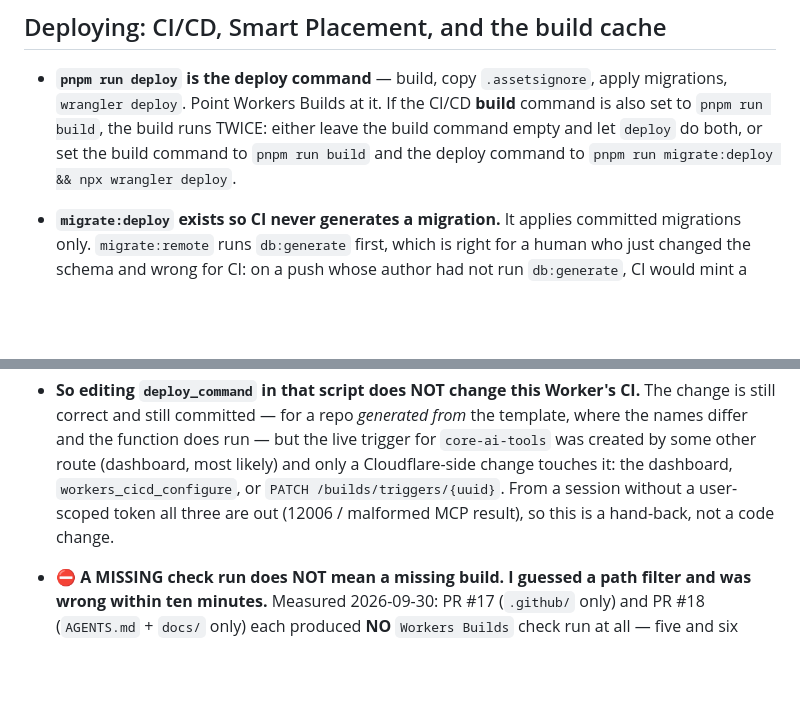
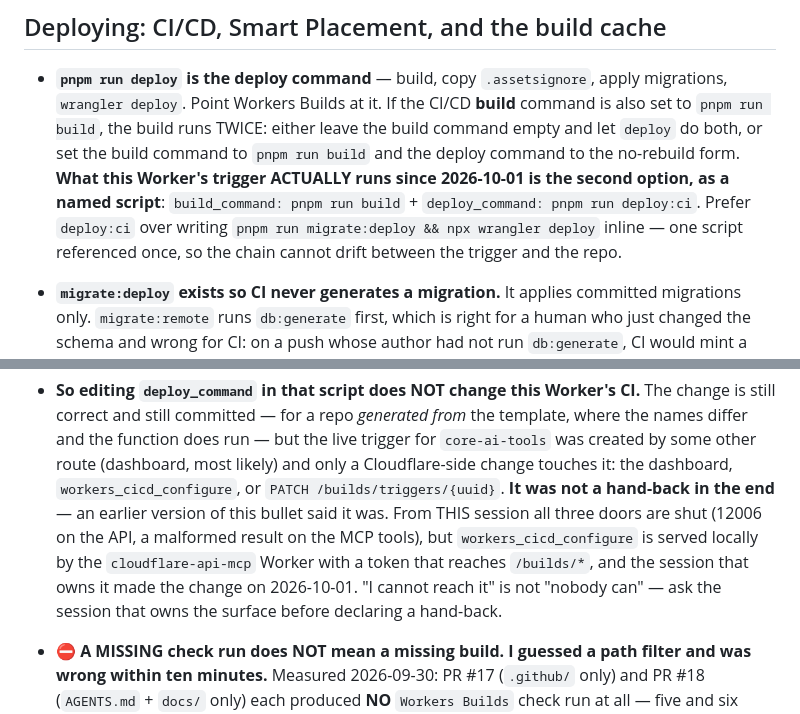
Before and after one commit to jmbish04/core-ai-tools, a Markdown page: AGENTS.md, 2 parts joined by grey strips. GitHub-like rendering; blank space fills up the shorter version.

Commit message:
Review fixes: align the generic deploy bullet, retract the hand-back claim
Two residual contradictions my own grep found when reviewing the PR, both the
same shape as the error the PR corrects — a claim left standing after the thing
it rested on changed.

- The generic "pnpm run deploy is the deploy command" bullet offered the
  no-rebuild option as an inline chain, which is the form that drifts between
  the trigger and the repo. It now names what the trigger actually runs
  (build_command: pnpm run build + deploy_command: pnpm run deploy:ci) and says
  to prefer the named script.
- "so this is a hand-back, not a code change" was false. It was not handed
  back: workers_cicd_configure is served locally by the cloudflare-api-mcp
  Worker and the session owning it made the change. Replaced with the rule -
  "I cannot reach it" is not "nobody can"; ask the session that owns the
  surface first.

Gates: tsc 10 (unchanged), test:scripts all passed.
Co-Authored-By: Claude Opus 5 <noreply@anthropic.com>
Claude-Session: https://claude.ai/code/session_01HdpUxmx9TLnT9R47NdFPdZ

```diff
--- a/AGENTS.md
+++ b/AGENTS.md
@@ -894,7 +894,11 @@ flattening bug that derivation exists to avoid.
   migrations, `wrangler deploy`. Point Workers Builds at it. If the CI/CD **build**
   command is also set to `pnpm run build`, the build runs TWICE: either leave the build
   command empty and let `deploy` do both, or set the build command to `pnpm run build` and
-  the deploy command to `pnpm run migrate:deploy && npx wrangler deploy`.
+  the deploy command to the no-rebuild form. **What this Worker's trigger ACTUALLY runs
+  since 2026-10-01 is the second option, as a named script**: `build_command: pnpm run
+  build` + `deploy_command: pnpm run deploy:ci`. Prefer `deploy:ci` over writing
+  `pnpm run migrate:deploy && npx wrangler deploy` inline — one script referenced once,
+  so the chain cannot drift between the trigger and the repo.
 - **`migrate:deploy` exists so CI never generates a migration.** It applies committed
   migrations only. `migrate:remote` runs `db:generate` first, which is right for a human who
   just changed the schema and wrong for CI: on a push whose author had not run
@@ -1038,8 +1042,12 @@ flattening bug that derivation exists to avoid.
   where the names differ and the function does run — but the live trigger for
   `core-ai-tools` was created by some other route (dashboard, most likely) and only a
   Cloudflare-side change touches it: the dashboard, `workers_cicd_configure`, or
-  `PATCH /builds/triggers/{uuid}`. From a session without a user-scoped token all three are
-  out (12006 / malformed MCP result), so this is a hand-back, not a code change.
+  `PATCH /builds/triggers/{uuid}`. **It was not a hand-back in the end** — an earlier
+  version of this bullet said it was. From THIS session all three doors are shut (12006 on
+  the API, a malformed result on the MCP tools), but `workers_cicd_configure` is served
+  locally by the `cloudflare-api-mcp` Worker with a token that reaches `/builds/*`, and the
+  session that owns it made the change on 2026-10-01. "I cannot reach it" is not "nobody
+  can" — ask the session that owns the surface before declaring a hand-back.
 - **⛔ A MISSING check run does NOT mean a missing build. I guessed a path filter and was
   wrong within ten minutes.** Measured 2026-09-30: PR #17 (`.github/` only) and PR #18
   (`AGENTS.md` + `docs/` only) each produced **NO** `Workers Builds` check run at all — five
```
